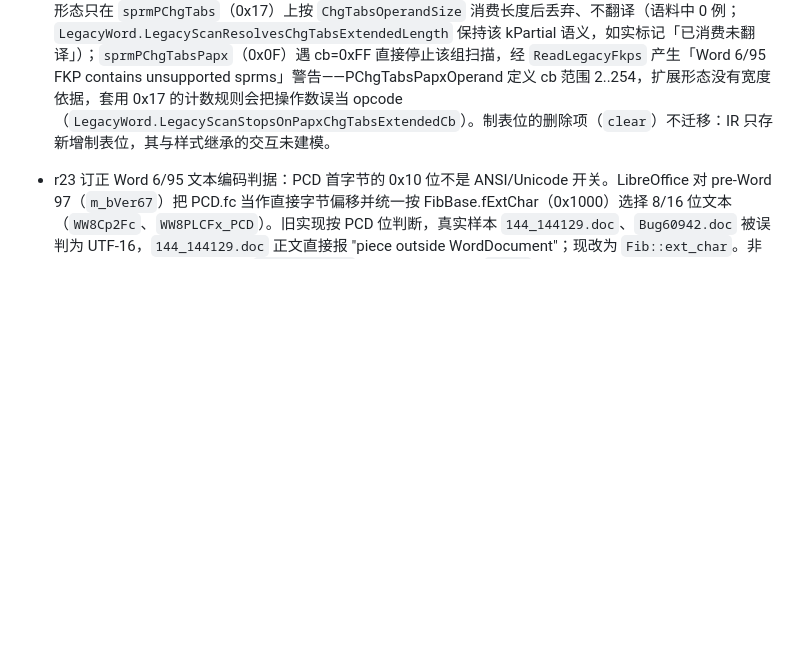
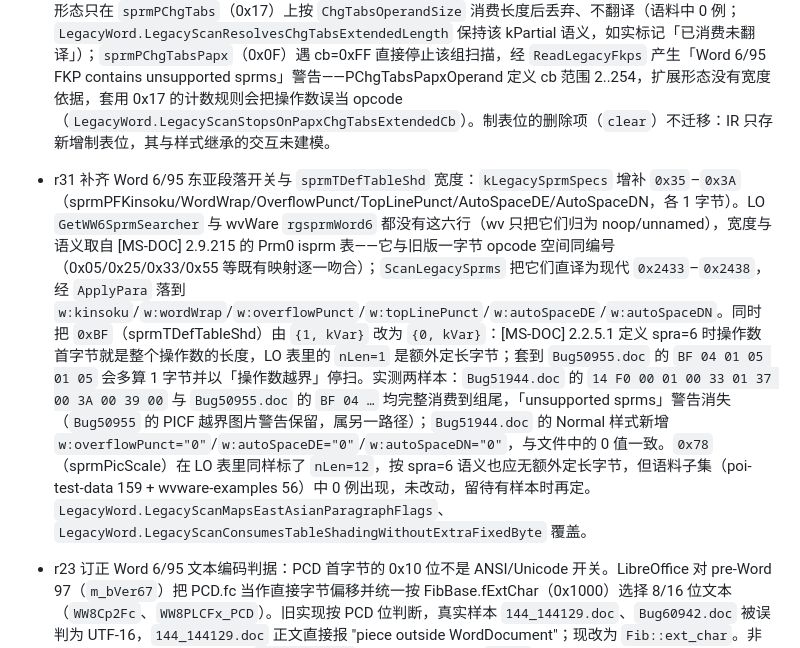
Before and after one commit to congduan/doccraft, a Markdown page: docs/KNOWN-SIMPLIFICATIONS.md, the part around one of its changes. GitHub-like rendering; blank space fills up the shorter version.

```diff
--- a/docs/KNOWN-SIMPLIFICATIONS.md
+++ b/docs/KNOWN-SIMPLIFICATIONS.md
@@ -42,5 +42,7 @@
 
 - r30 旧版制表位接入：`ScanLegacySprms` 把 `sprmPChgTabsPapx`（0x0F）与 `sprmPChgTabs`（0x17）翻译为现代 `sprmPChgTabsPapx`（0xC60D）/`sprmPChgTabs`（0xC615），操作数原样传递，经既有 `ApplyPara` 进入 `Paragraph::tabs` 并输出 `w:tabs`/`w:tab`。两种旧版布局沿用现代的删除项拆分：0x0F 为 2 字节 XAS，0x17 为 4 字节。证据：①[MS-DOC] 2.9.180/2.9.183（`PChgTabsDel` 用 XAS，`PChgTabsDelClose` 用 32 位）；②实测语料 5679 条 0x0F 操作数（0x17 共 0 条）全部与 cb 自洽，其中 `080_080742.doc` 的 `0F 07 01 0000 01 30FD 00` 以一个 2 字节删除位置钉死 2 字节宽度（按 4 字节解释则 cb 应为 9）；③LO `GetSprmTailLen` 只对 case 23/0xC615 做 4 字节展开，v6 的 15 号按 L_VAR 消费，与其 2 字节形态不冲突。回归对照（23 份旧版语料）：警告 31→31、拒绝数不变，7 份新增制表位——`217_217749.doc` 21046、`Bug50955.doc` 3120、`144_144129.doc` 2300、`080_080742.doc` 167、`forcepoint-44.doc` 93、`tdf150197_anlv2ListFormat.doc` 9、`Test File (pre97).doc` 4；去重后的 (val,pos,leader) 集合与 LibreOffice 输出逐一相符（`Bug50955` 3120/3121、`144_144129` 4/4、`217_217749` 35/35、`080_080742` 1/1，差值为 LO 额外写出的 `w:leader="none"` 与删除用 `w:val="clear"` 项）。`Bug51944.doc` 的 21 条 0x0F（左对齐、720 twips）落在未进入可见正文的 PAPX 范围，LO 亦输出 0 条。剩余边界：cb=0xFF 的扩展形态只在 `sprmPChgTabs`（0x17）上按 `ChgTabsOperandSize` 消费长度后丢弃、不翻译（语料中 0 例；`LegacyWord.LegacyScanResolvesChgTabsExtendedLength` 保持该 kPartial 语义，如实标记「已消费未翻译」）；`sprmPChgTabsPapx`（0x0F）遇 cb=0xFF 直接停止该组扫描，经 `ReadLegacyFkps` 产生「Word 6/95 FKP contains unsupported sprms」警告——PChgTabsPapxOperand 定义 cb 范围 2..254，扩展形态没有宽度依据，套用 0x17 的计数规则会把操作数误当 opcode（`LegacyWord.LegacyScanStopsOnPapxChgTabsExtendedCb`）。制表位的删除项（`clear`）不迁移：IR 只存新增制表位，其与样式继承的交互未建模。
+
+- r31 补齐 Word 6/95 东亚段落开关与 `sprmTDefTableShd` 宽度：`kLegacySprmSpecs` 增补 `0x35`–`0x3A`（sprmPFKinsoku/WordWrap/OverflowPunct/TopLinePunct/AutoSpaceDE/AutoSpaceDN，各 1 字节）。LO `GetWW6SprmSearcher` 与 wvWare `rgsprmWord6` 都没有这六行（wv 只把它们归为 noop/unnamed），宽度与语义取自 [MS-DOC] 2.9.215 的 Prm0 isprm 表——它与旧版一字节 opcode 空间同编号（0x05/0x25/0x33/0x55 等既有映射逐一吻合）；`ScanLegacySprms` 把它们直译为现代 `0x2433`–`0x2438`，经 `ApplyPara` 落到 `w:kinsoku`/`w:wordWrap`/`w:overflowPunct`/`w:topLinePunct`/`w:autoSpaceDE`/`w:autoSpaceDN`。同时把 `0xBF`（sprmTDefTableShd）由 `{1, kVar}` 改为 `{0, kVar}`：[MS-DOC] 2.2.5.1 定义 spra=6 时操作数首字节就是整个操作数的长度，LO 表里的 `nLen=1` 是额外定长字节；套到 `Bug50955.doc` 的 `BF 04 01 05 01 05` 会多算 1 字节并以「操作数越界」停扫。实测两样本：`Bug51944.doc` 的 `14 F0 00 01 00 33 01 37 00 3A 00 39 00` 与 `Bug50955.doc` 的 `BF 04 …` 均完整消费到组尾，「unsupported sprms」警告消失（`Bug50955` 的 PICF 越界图片警告保留，属另一路径）；`Bug51944.doc` 的 Normal 样式新增 `w:overflowPunct="0"`/`w:autoSpaceDE="0"`/`w:autoSpaceDN="0"`，与文件中的 0 值一致。`0x78`（sprmPicScale）在 LO 表里同样标了 `nLen=12`，按 spra=6 语义也应无额外定长字节，但语料子集（poi-test-data 159 + wvware-examples 56）中 0 例出现，未改动，留待有样本时再定。`LegacyWord.LegacyScanMapsEastAsianParagraphFlags`、`LegacyWord.LegacyScanConsumesTableShadingWithoutExtraFixedByte` 覆盖。
 
 - r23 订正 Word 6/95 文本编码判据：PCD 首字节的 0x10 位不是 ANSI/Unicode 开关。LibreOffice 对 pre-Word 97（`m_bVer67`）把 PCD.fc 当作直接字节偏移并统一按 FibBase.fExtChar（0x1000）选择 8/16 位文本（`WW8Cp2Fc`、`WW8PLCFx_PCD`）。旧实现按 PCD 位判断，真实样本 `144_144129.doc`、`Bug60942.doc` 被误判为 UTF-16，`144_144129.doc` 正文直接报 "piece outside WordDocument"；现改为 `Fib::ext_char`。非 complex 文档的隐式单片段由 `[0, ccpText]` 扩到调用方请求的 `limit`，使脚注/页眉区间可读（`080_080742.doc` 的 `ccpFtn=14844` 也证实各故事在 fcMin 后连续存放）。
 
```
Also changed, not shown: other parts of docs/KNOWN-SIMPLIFICATIONS.md (+1 -1 lines), docs/DESIGN.md (+1 -1 lines), docs/SPRM-COVERAGE.md (+7 -3 lines).
